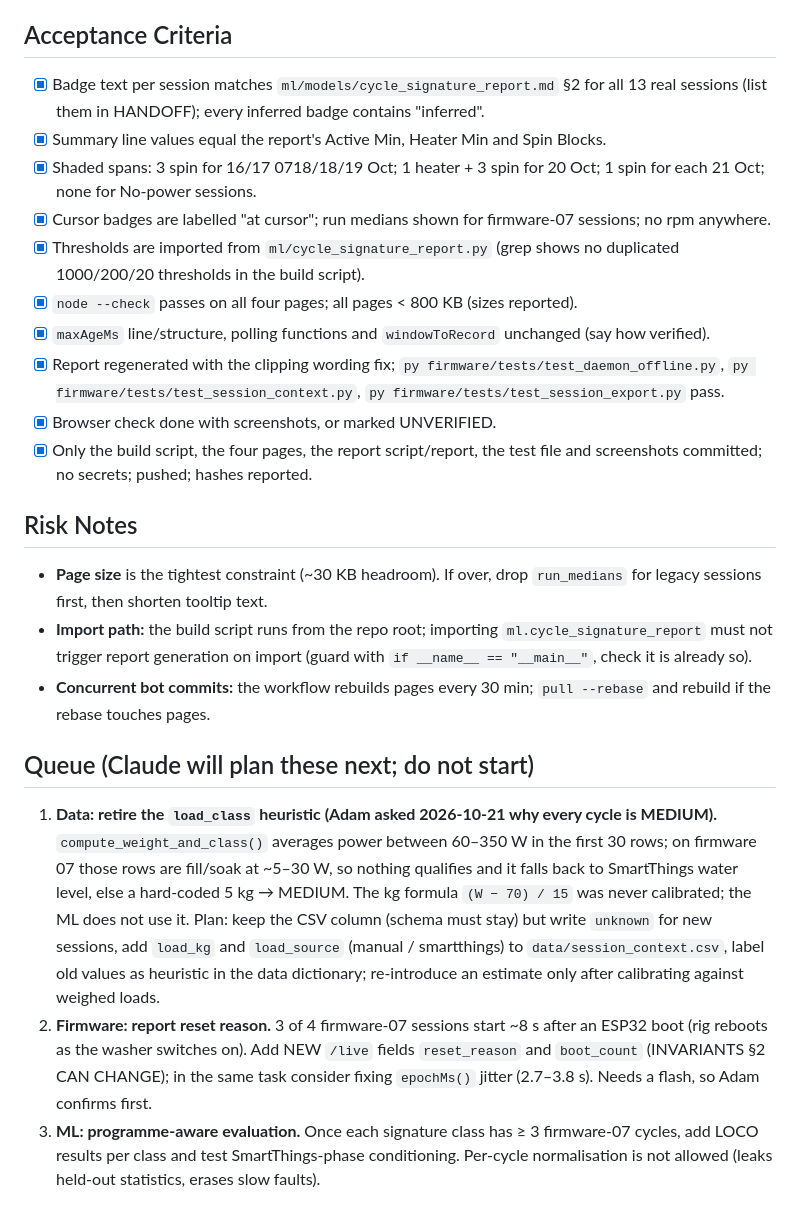
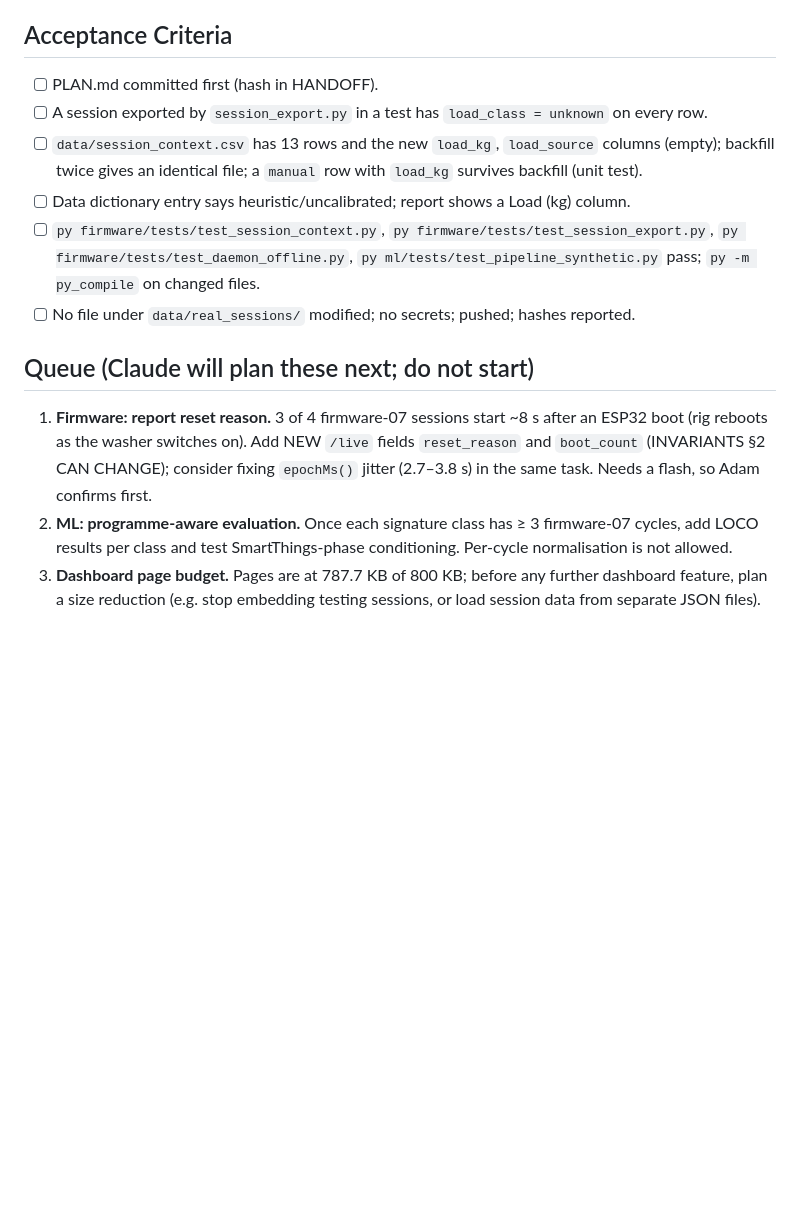
Before and after one commit to adamdanishj30/washer-pdm, a Markdown page: docs/handoffs/PLAN.md, the part around one of its changes. Drawn GitHub-style; blank space fills up the shorter version.

```diff
--- a/docs/handoffs/PLAN.md
+++ b/docs/handoffs/PLAN.md
@@ -43,22 +40,13 @@ Adam asked (2026-10-21) for the website to show what kind of wash each archived
 
 ## Acceptance Criteria
-- [x] Badge text per session matches `ml/models/cycle_signature_report.md` §2 for all 13 real sessions (list them in HANDOFF); every inferred badge contains "inferred".
-- [x] Summary line values equal the report's Active Min, Heater Min and Spin Blocks.
-- [x] Shaded spans: 3 spin for 16/17 0718/18/19 Oct; 1 heater + 3 spin for 20 Oct; 1 spin for each 21 Oct; none for No-power sessions.
-- [x] Cursor badges are labelled "at cursor"; run medians shown for firmware-07 sessions; no rpm anywhere.
-- [x] Thresholds are imported from `ml/cycle_signature_report.py` (grep shows no duplicated 1000/200/20 thresholds in the build script).
-- [x] `node --check` passes on all four pages; all pages < 800 KB (sizes reported).
-- [x] `maxAgeMs` line/structure, polling functions and `windowToRecord` unchanged (say how verified).
-- [x] Report regenerated with the clipping wording fix; `py firmware/tests/test_daemon_offline.py`, `py firmware/tests/test_session_context.py`, `py firmware/tests/test_session_export.py` pass.
-- [x] Browser check done with screenshots, or marked UNVERIFIED.
-- [x] Only the build script, the four pages, the report script/report, the test file and screenshots committed; no secrets; pushed; hashes reported.
-
-## Risk Notes
-- **Page size** is the tightest constraint (~30 KB headroom). If over, drop `run_medians` for legacy sessions first, then shorten tooltip text.
-- **Import path:** the build script runs from the repo root; importing `ml.cycle_signature_report` must not trigger report generation on import (guard with `if __name__ == "__main__"`, check it is already so).
-- **Concurrent bot commits:** the workflow rebuilds pages every 30 min; `pull --rebase` and rebuild if the rebase touches pages.
+- [ ] PLAN.md committed first (hash in HANDOFF).
+- [ ] A session exported by `session_export.py` in a test has `load_class = unknown` on every row.
+- [ ] `data/session_context.csv` has 13 rows and the new `load_kg`, `load_source` columns (empty); backfill twice gives an identical file; a `manual` row with `load_kg` survives backfill (unit test).
+- [ ] Data dictionary entry says heuristic/uncalibrated; report shows a Load (kg) column.
+- [ ] `py firmware/tests/test_session_context.py`, `py firmware/tests/test_session_export.py`, `py firmware/tests/test_daemon_offline.py`, `py ml/tests/test_pipeline_synthetic.py` pass; `py -m py_compile` on changed files.
+- [ ] No file under `data/real_sessions/` modified; no secrets; pushed; hashes reported.
 
 ## Queue (Claude will plan these next; do not start)
-1. **Data: retire the `load_class` heuristic (Adam asked 2026-10-21 why every cycle is MEDIUM).** `compute_weight_and_class()` averages power between 60–350 W in the first 30 rows; on firmware 07 those rows are fill/soak at ~5–30 W, so nothing qualifies and it falls back to SmartThings water level, else a hard-coded 5 kg → MEDIUM. The kg formula `(W − 70) / 15` was never calibrated; the ML does not use it. Plan: keep the CSV column (schema must stay) but write `unknown` for new sessions, add `load_kg` and `load_source` (manual / smartthings) to `data/session_context.csv`, label old values as heuristic in the data dictionary; re-introduce an estimate only after calibrating against weighed loads.
-2. **Firmware: report reset reason.** 3 of 4 firmware-07 sessions start ~8 s after an ESP32 boot (rig reboots as the washer switches on). Add NEW `/live` fields `reset_reason` and `boot_count` (INVARIANTS §2 CAN CHANGE); in the same task consider fixing `epochMs()` jitter (2.7–3.8 s). Needs a flash, so Adam confirms first.
-3. **ML: programme-aware evaluation.** Once each signature class has ≥ 3 firmware-07 cycles, add LOCO results per class and test SmartThings-phase conditioning. Per-cycle normalisation is not allowed (leaks held-out statistics, erases slow faults).
+1. **Firmware: report reset reason.** 3 of 4 firmware-07 sessions start ~8 s after an ESP32 boot (rig reboots as the washer switches on). Add NEW `/live` fields `reset_reason` and `boot_count` (INVARIANTS §2 CAN CHANGE); consider fixing `epochMs()` jitter (2.7–3.8 s) in the same task. Needs a flash, so Adam confirms first.
+2. **ML: programme-aware evaluation.** Once each signature class has ≥ 3 firmware-07 cycles, add LOCO results per class and test SmartThings-phase conditioning. Per-cycle normalisation is not allowed.
+3. **Dashboard page budget.** Pages are at 787.7 KB of 800 KB; before any further dashboard feature, plan a size reduction (e.g. stop embedding testing sessions, or load session data from separate JSON files).
```
Also changed, not shown: other parts of docs/handoffs/PLAN.md (+24 -27 lines).
